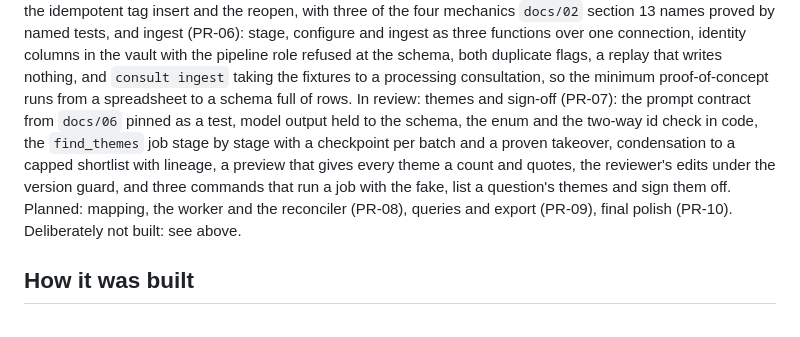
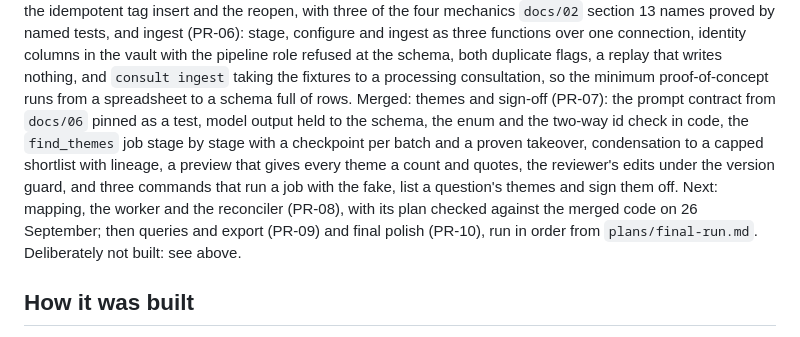
Before and after one commit to ThomasJButler/consultation-architecture, a Markdown page: README.md, the part around the change. GitHub-like rendering.

Commit message:
Mark PR-07 merged in both status lines
Both still said PR-07 was in review. They now point at
plans/final-run.md, since the rest runs from a fresh clone that won't
have RESUME.md (it's gitignored).

```diff
--- a/README.md
+++ b/README.md
@@ -57,15 +57,17 @@ connection, identity columns in the vault with the pipeline role refused
 at the schema, both duplicate flags, a replay that writes nothing, and
 `consult ingest` taking the fixtures to a processing consultation, so the
 minimum proof-of-concept runs from a spreadsheet to a schema full of rows.
-In review: themes and sign-off (PR-07): the prompt contract from `docs/06`
+Merged: themes and sign-off (PR-07): the prompt contract from `docs/06`
 pinned as a test, model output held to the schema, the enum and the
 two-way id check in code, the `find_themes` job stage by stage with a
 checkpoint per batch and a proven takeover, condensation to a capped
 shortlist with lineage, a preview that gives every theme a count and
 quotes, the reviewer's edits under the version guard, and three commands
 that run a job with the fake, list a question's themes and sign them
-off. Planned: mapping, the worker and the reconciler (PR-08), queries and
-export (PR-09), final polish (PR-10). Deliberately not built: see above.
+off. Next: mapping, the worker and the reconciler (PR-08),
+with its plan checked against the merged code on 26 September; then
+queries and export (PR-09) and final polish (PR-10), run in order from
+`plans/final-run.md`. Deliberately not built: see above.
 
 ## How it was built
 
```
Also changed, not shown: CLAUDE.md (+2 -2 lines).
